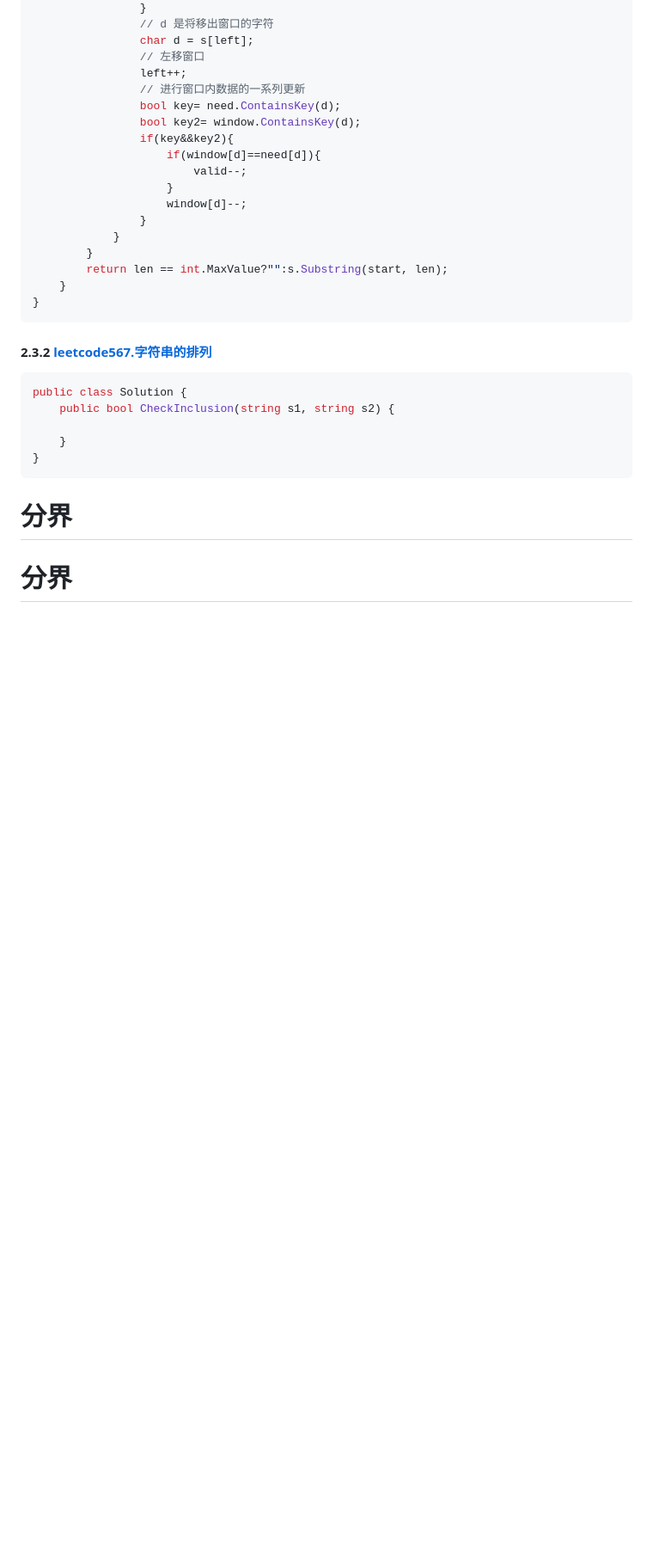
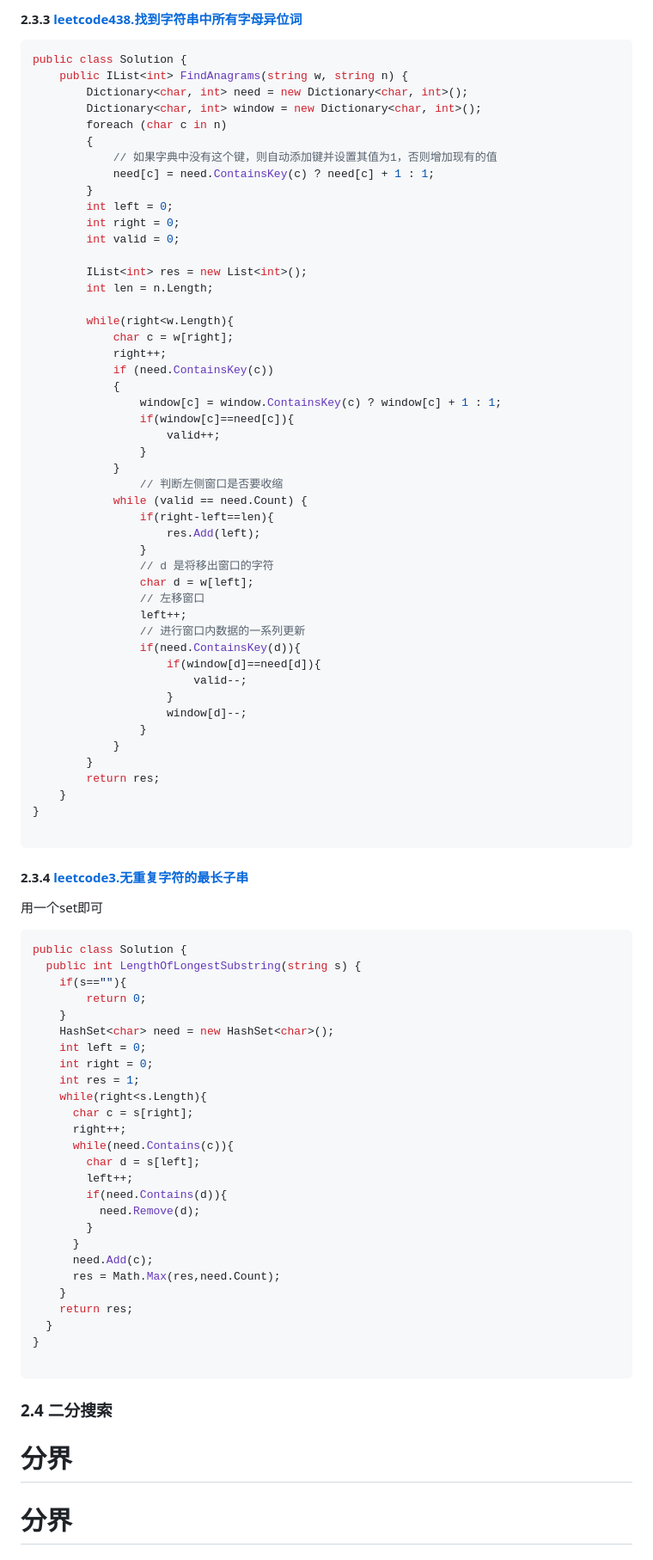
Before and after one commit to TwinZagreus/algorithm, a Markdown page: 算法.md, the part around one of its changes. Shown at 86% size. Drawn GitHub-style; blank space fills up the shorter version.

Commit message:
二分搜索

````diff
--- a/算法.md
+++ b/算法.md
@@ -344,12 +423,43 @@ public class Solution {
+#### 2.3.3 [leetcode438.找到字符串中所有字母异位词](https://leetcode.cn/problems/find-all-anagrams-in-a-string/)
+
+```cs
+public class Solution {
+    public IList<int> FindAnagrams(string w, string n) {
+        Dictionary<char, int> need = new Dictionary<char, int>();
+        Dictionary<char, int> window = new Dictionary<char, int>();
+        foreach (char c in n)
+        {
+            // 如果字典中没有这个键，则自动添加键并设置其值为1，否则增加现有的值
+            need[c] = need.ContainsKey(c) ? need[c] + 1 : 1;
+        }
+        int left = 0;
+        int right = 0;
+        int valid = 0;
+
+        IList<int> res = new List<int>();
+        int len = n.Length;
+
+        while(right<w.Length){
+            char c = w[right];
+            right++;
+            if (need.ContainsKey(c))
+            {
+                window[c] = window.ContainsKey(c) ? window[c] + 1 : 1;
+                if(window[c]==need[c]){
+                    valid++;
+                }
+            }
+                // 判断左侧窗⼝是否要收缩
+            while (valid == need.Count) {
+                if(right-left==len){
+                    res.Add(left);
                 }
                 // d 是将移出窗⼝的字符
-                char d = s[left];
+                char d = w[left];
                 // 左移窗⼝
                 left++;
                 // 进⾏窗⼝内数据的⼀系列更新
-                bool key= need.ContainsKey(d);
-                bool key2= window.ContainsKey(d);
-                if(key&&key2){
+                if(need.ContainsKey(d)){
                     if(window[d]==need[d]){
                         valid--;
                     }
@@ -357,18 +467,44 @@ public class Solution {
                 }
             }
         }
-        return len == int.MaxValue?"":s.Substring(start, len);
+        return res;
     }
 }
-```
-#### 2.3.2 [leetcode567.字符串的排列](https://leetcode.cn/problems/permutation-in-string/)
+
+```
+#### 2.3.4 [leetcode3.无重复字符的最长子串](https://leetcode.cn/problems/longest-substring-without-repeating-characters/)
+用一个set即可
 ```cs
 public class Solution {
-    public bool CheckInclusion(string s1, string s2) {
-
-    }
+  public int LengthOfLongestSubstring(string s) {
+    if(s==""){
+        return 0;
+    }
+    HashSet<char> need = new HashSet<char>();
+    int left = 0;
+    int right = 0;
+    int res = 1;
+    while(right<s.Length){
+      char c = s[right];
+      right++;
+      while(need.Contains(c)){
+        char d = s[left];
+        left++;
+        if(need.Contains(d)){
+          need.Remove(d);
+        }
+      }
+      need.Add(c);
+      res = Math.Max(res,need.Count);
+    }
+    return res;
+  }
 }
-```
+
+```
+
+### 2.4 二分搜索
+
 
 # 分界
 
````
Also changed, not shown: other parts of 算法.md (+109 -30 lines).
